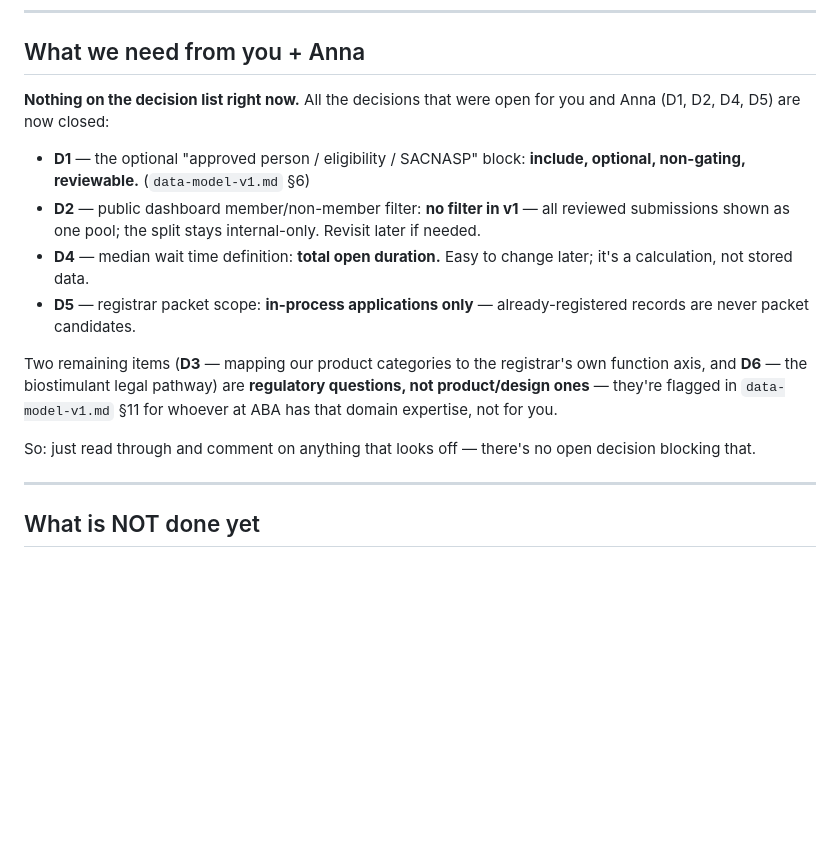
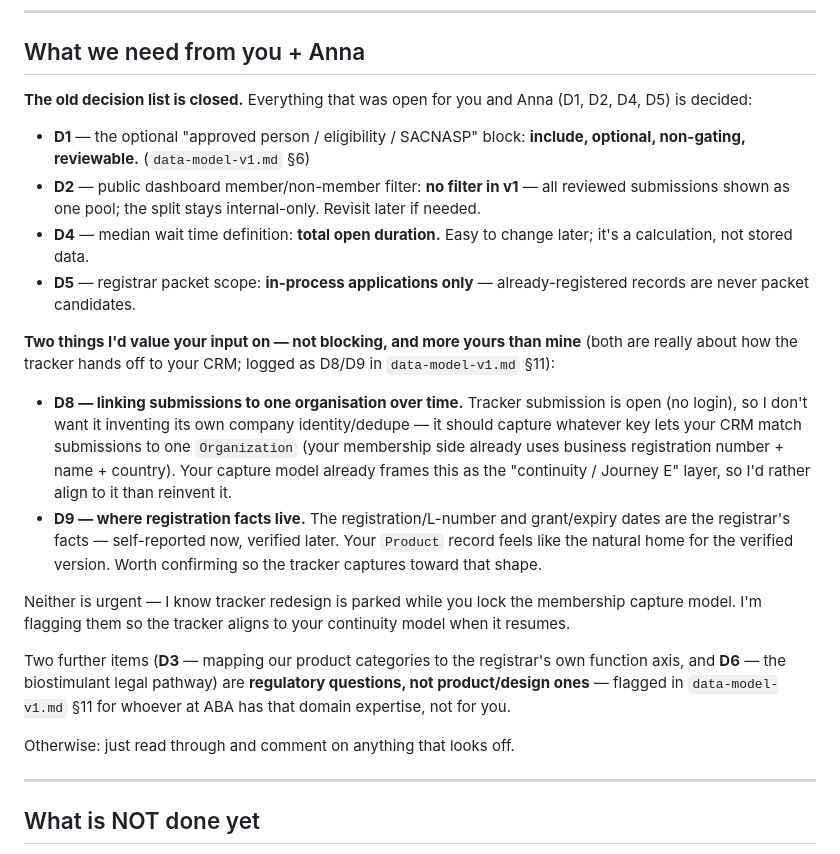
Before and after one commit to nefiger/aba, a Markdown page: registration-tracker/JEN-HANDOFF-v1.md, the part around the change. Rendered like a GitHub page; blank space fills up the shorter version.

Commit message:
Log D8/D9 CRM-handoff questions; align handoff doc with Jen ask
A review of Jen's membership-ops CRM requirements (docs/requirements/
aba-public-capture-journeys-and-record-model.md + -field-map.md) showed the
two remaining structural questions are really one thing — the tracker's
handoff to the CRM's canonical Person/Organization/Product records — and that
Jen's model already frames it (Journey E "continuity", and the field map's
note that the tracker's weakness is its "missing CRM linkage").

- data-model-v1 §11: add D8 (org identity / continuity linkage — defer to the
  CRM's dedupe, capture the same key the membership side uses: business reg
  number + name + country; entity-name alignment folds in here) and D9
  (post-registration attribute provenance + where the verified registration
  lifecycle lives — likely the CRM Product record). Both open, owned by Jen.
- JEN-HANDOFF-v1: the "nothing needed from you" line now contradicted the
  message going to Jen, which raises both. Reconciled — the handoff now lists
  D8/D9 as input wanted, not blocking, matching the email.
- context-and-decisions CRM Relationship: named the CRM's canonical records
  from Jen's requirements, pointed to D8/D9, and flagged the "renewal" naming
  collision (Act 36 re-registration vs membership dues).

No decisions resolved and no entity rename — these are logged as open,
Jen-led, and deliberately deferred until the handoff is designed.

Co-Authored-By: Claude Opus 4.8 <noreply@anthropic.com>

```diff
--- a/registration-tracker/JEN-HANDOFF-v1.md
+++ b/registration-tracker/JEN-HANDOFF-v1.md
@@ -36,8 +36,8 @@ area briefs.
 
 ## What we need from you + Anna
 
-**Nothing on the decision list right now.** All the decisions that were open for you and Anna (D1, D2,
-D4, D5) are now closed:
+**The old decision list is closed.** Everything that was open for you and Anna (D1, D2, D4, D5) is
+decided:
 
 - **D1** — the optional "approved person / eligibility / SACNASP" block: **include, optional,
   non-gating, reviewable.** (`data-model-v1.md` §6)
@@ -48,11 +48,26 @@ D4, D5) are now closed:
 - **D5** — registrar packet scope: **in-process applications only** — already-registered records are
   never packet candidates.
 
-Two remaining items (**D3** — mapping our product categories to the registrar's own function axis, and
-**D6** — the biostimulant legal pathway) are **regulatory questions, not product/design ones** — they're
-flagged in `data-model-v1.md` §11 for whoever at ABA has that domain expertise, not for you.
+**Two things I'd value your input on — not blocking, and more yours than mine** (both are really about
+how the tracker hands off to your CRM; logged as D8/D9 in `data-model-v1.md` §11):
 
-So: just read through and comment on anything that looks off — there's no open decision blocking that.
+- **D8 — linking submissions to one organisation over time.** Tracker submission is open (no login),
+  so I don't want it inventing its own company identity/dedupe — it should capture whatever key lets
+  your CRM match submissions to one `Organization` (your membership side already uses business
+  registration number + name + country). Your capture model already frames this as the "continuity /
+  Journey E" layer, so I'd rather align to it than reinvent it.
+- **D9 — where registration facts live.** The registration/L-number and grant/expiry dates are the
+  registrar's facts — self-reported now, verified later. Your `Product` record feels like the natural
+  home for the verified version. Worth confirming so the tracker captures toward that shape.
+
+Neither is urgent — I know tracker redesign is parked while you lock the membership capture model. I'm
+flagging them so the tracker aligns to your continuity model when it resumes.
+
+Two further items (**D3** — mapping our product categories to the registrar's own function axis, and
+**D6** — the biostimulant legal pathway) are **regulatory questions, not product/design ones** — flagged
+in `data-model-v1.md` §11 for whoever at ABA has that domain expertise, not for you.
+
+Otherwise: just read through and comment on anything that looks off.
 
 ---
 
```
Also changed, not shown: registration-tracker/context-and-decisions-v1.md (+10 -0 lines), registration-tracker/data-model-v1.md (+2 -0 lines).
